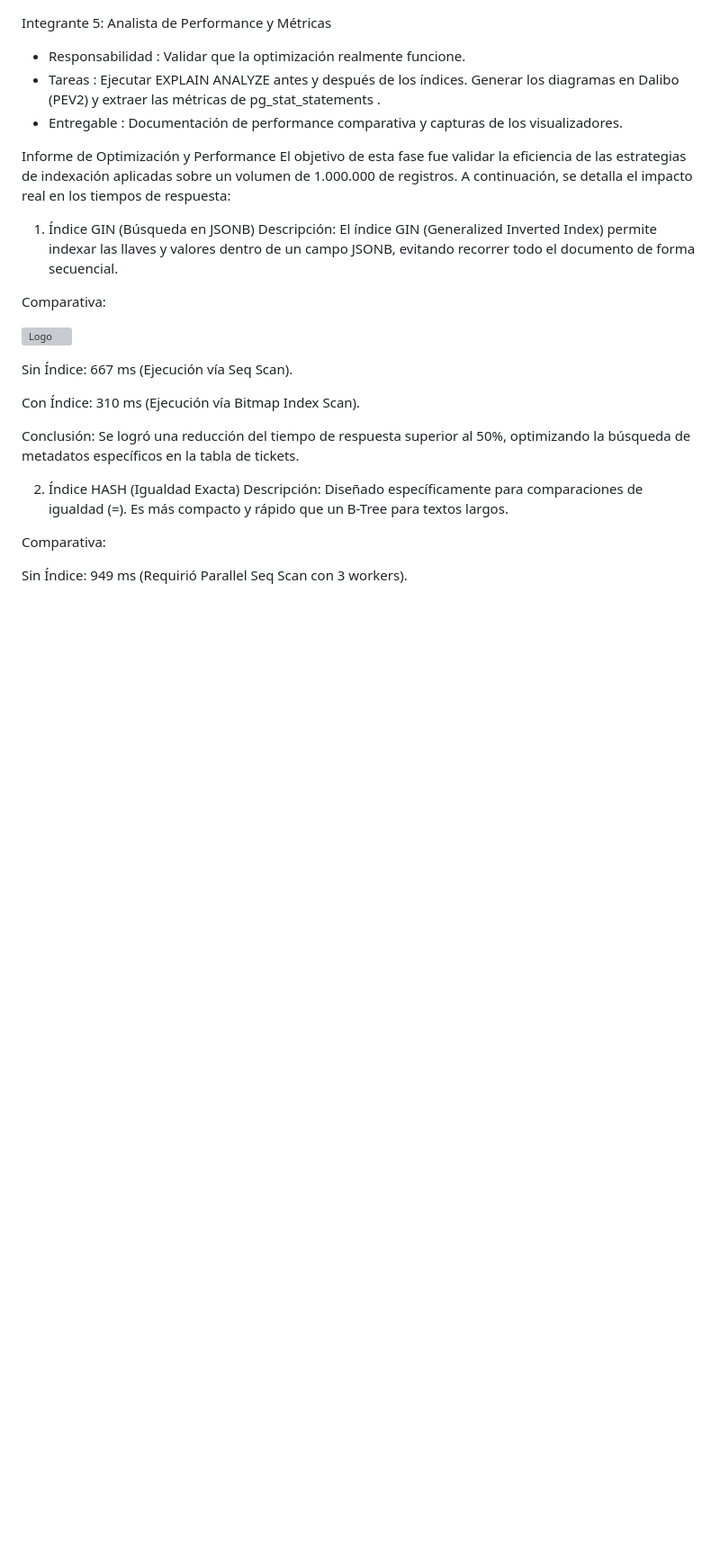
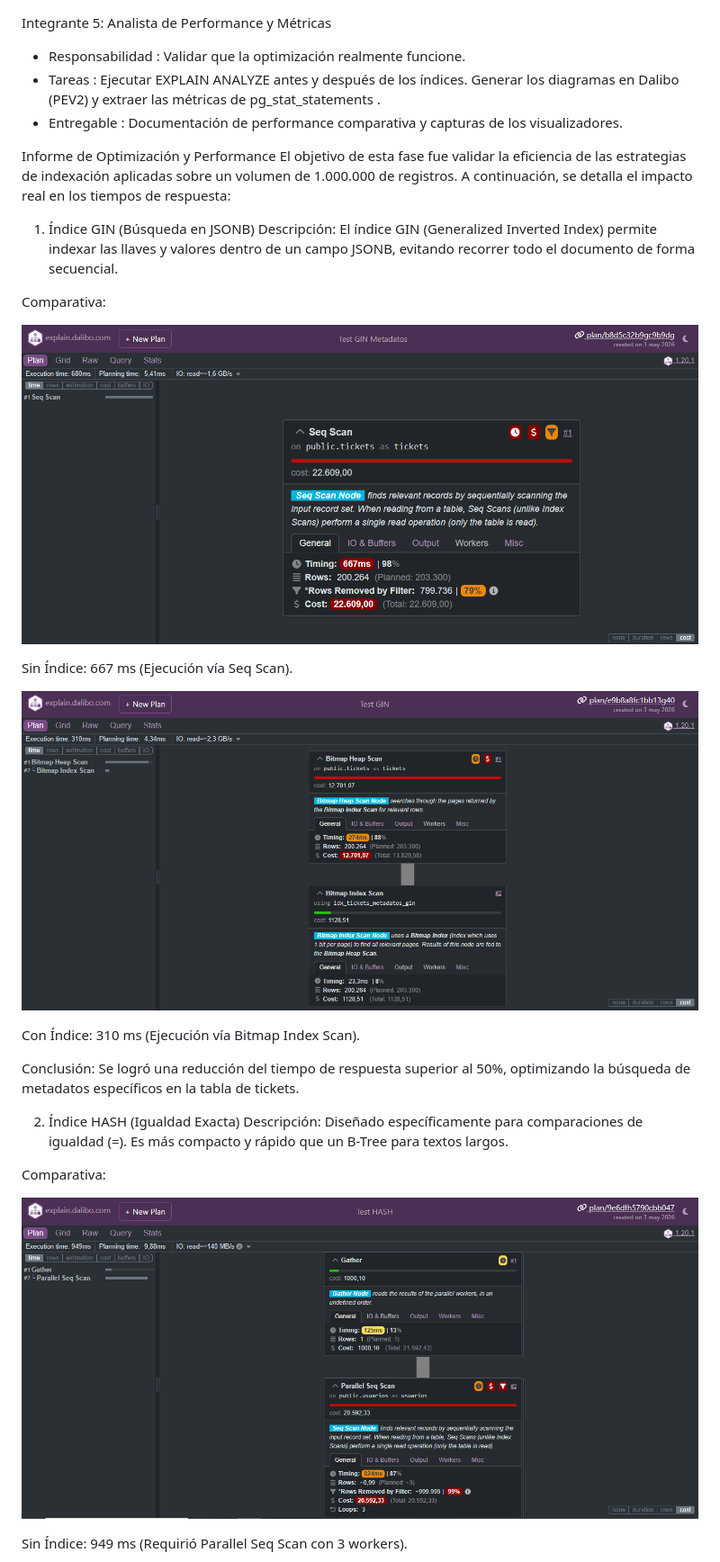
Before and after one commit to umiiluni/Query-Tickets, a Markdown page: Analista de Performance y Métricas.md, the part around one of its changes. Shown at 90% size. Drawn GitHub-style; blank space fills up the shorter version; grey boxes are pictures that could not be loaded.

```diff
--- a/Analista de Performance y Métricas.md
+++ b/Analista de Performance y Métricas.md
@@ -12,9 +12,11 @@ Descripción: El índice GIN (Generalized Inverted Index) permite indexar las ll
 
 Comparativa:
 
-![Logo](./umiiluni/Query-Tickets/Diagramas-antes/GIN.png)
+![Logo](Diagramas-antes/GIN.png)
 
 Sin Índice: 667 ms (Ejecución vía Seq Scan).
+
+![Logo](Diagramas-despues/GIN.png)
 
 Con Índice: 310 ms (Ejecución vía Bitmap Index Scan).
 
@@ -25,4 +27,6 @@ Descripción: Diseñado específicamente para comparaciones de igualdad (=). Es
 
 Comparativa:
 
+![Logo](Diagramas-antes/HASH.png)
+
 Sin Índice: 949 ms (Requirió Parallel Seq Scan con 3 workers).
```
Also changed, not shown: other parts of Analista de Performance y Métricas.md (+14 -0 lines).
